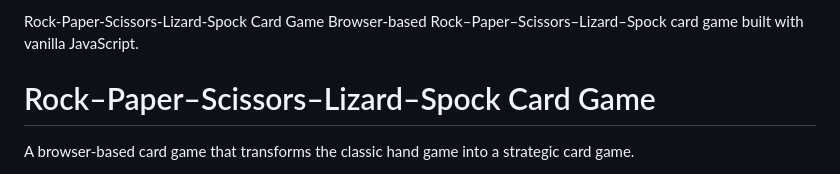
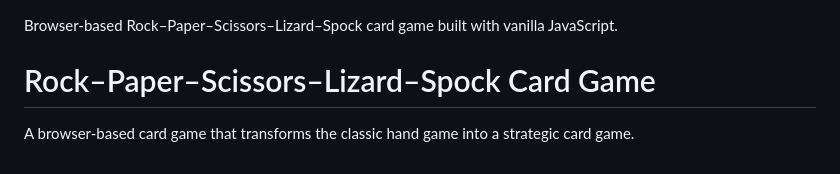
Before and after one commit to SY-23/rock-paper-scissors-lizard-spock-card-game, a Markdown page: README.md, the part around the change. Rendered like a GitHub page.

```diff
--- a/README.md
+++ b/README.md
@@ -1,4 +1,4 @@
-Rock-Paper-Scissors-Lizard-Spock Card Game
+
 Browser-based Rock–Paper–Scissors–Lizard–Spock card game built with vanilla JavaScript.
 
 # Rock–Paper–Scissors–Lizard–Spock Card Game
```
